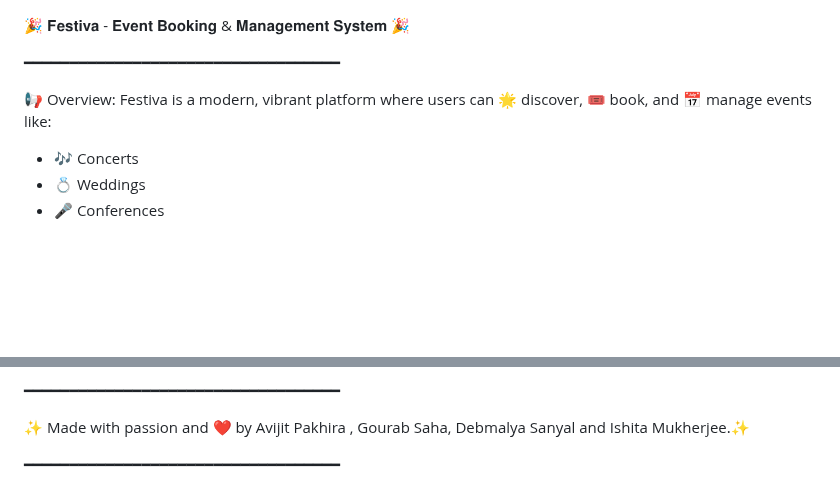
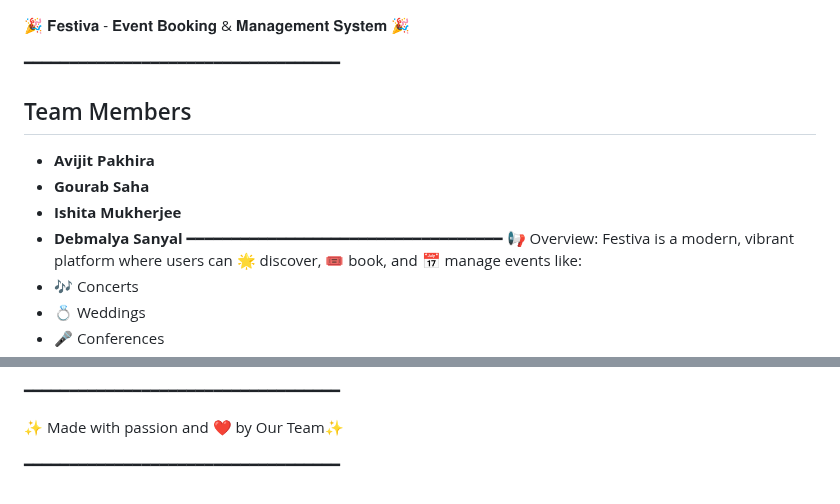
Before and after one commit to avijit-28/Festiva-Manage-Your-Events, a Markdown page: README.md, 2 parts joined by grey strips. Rendered like a GitHub page; blank space fills up the shorter version.

```diff
--- a/README.md
+++ b/README.md
@@ -1,7 +1,13 @@
 🎉 𝐅𝐞𝐬𝐭𝐢𝐯𝐚 - 𝐄𝐯𝐞𝐧𝐭 𝐁𝐨𝐨𝐤𝐢𝐧𝐠 & 𝐌𝐚𝐧𝐚𝐠𝐞𝐦𝐞𝐧𝐭 𝐒𝐲𝐬𝐭𝐞𝐦 🎉
 
 ━━━━━━━━━━━━━━━━━━━━━━━━━━━━━━━━━━━
+## Team Members
 
+- **Avijit Pakhira**
+- **Gourab Saha**
+- **Ishita Mukherjee**
+- **Debmalya Sanyal**
+━━━━━━━━━━━━━━━━━━━━━━━━━━━━━━━━━━━
 📢 Overview:
 Festiva is a modern, vibrant platform where users can 🌟 discover, 🎟️ book, and 📅 manage events like:
 - 🎶 Concerts
@@ -108,6 +114,6 @@ Refer to the LICENSE file for more details.
 
 ━━━━━━━━━━━━━━━━━━━━━━━━━━━━━━━━━━━
 
-✨ Made with passion and ❤️ by Avijit Pakhira , Gourab Saha, Debmalya Sanyal and Ishita Mukherjee.✨
+✨ Made with passion and ❤️ by Our Team✨
 
 ━━━━━━━━━━━━━━━━━━━━━━━━━━━━━━━━━━━
```
